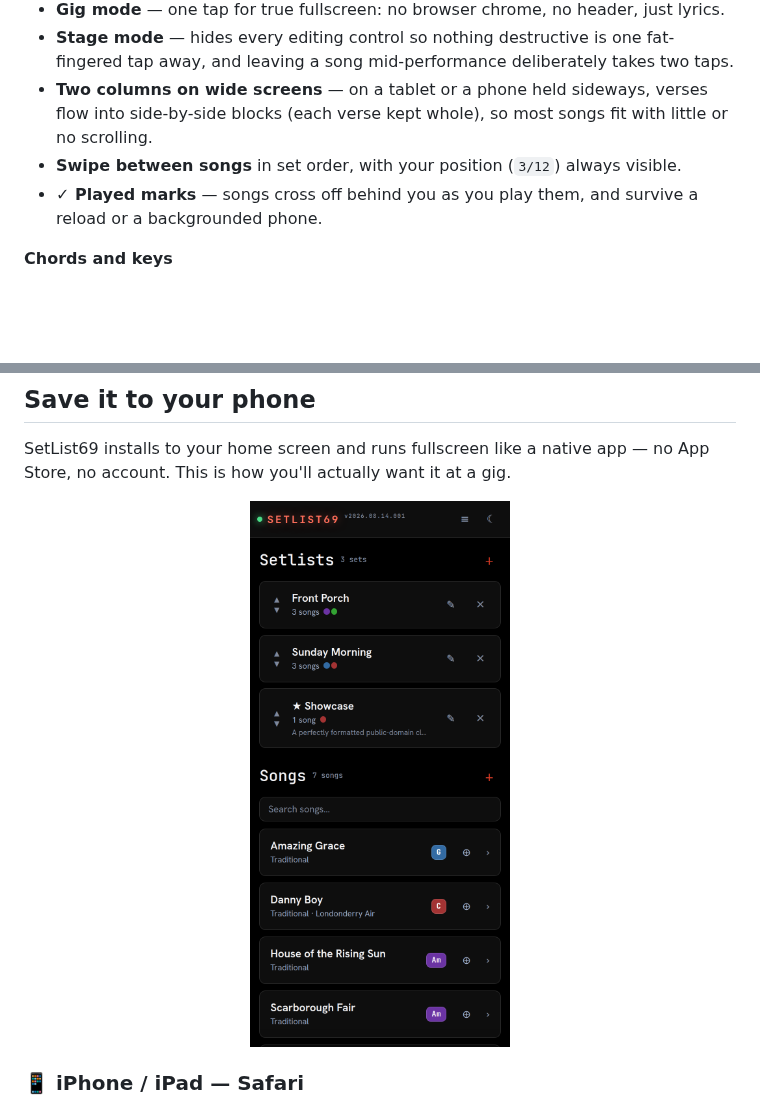
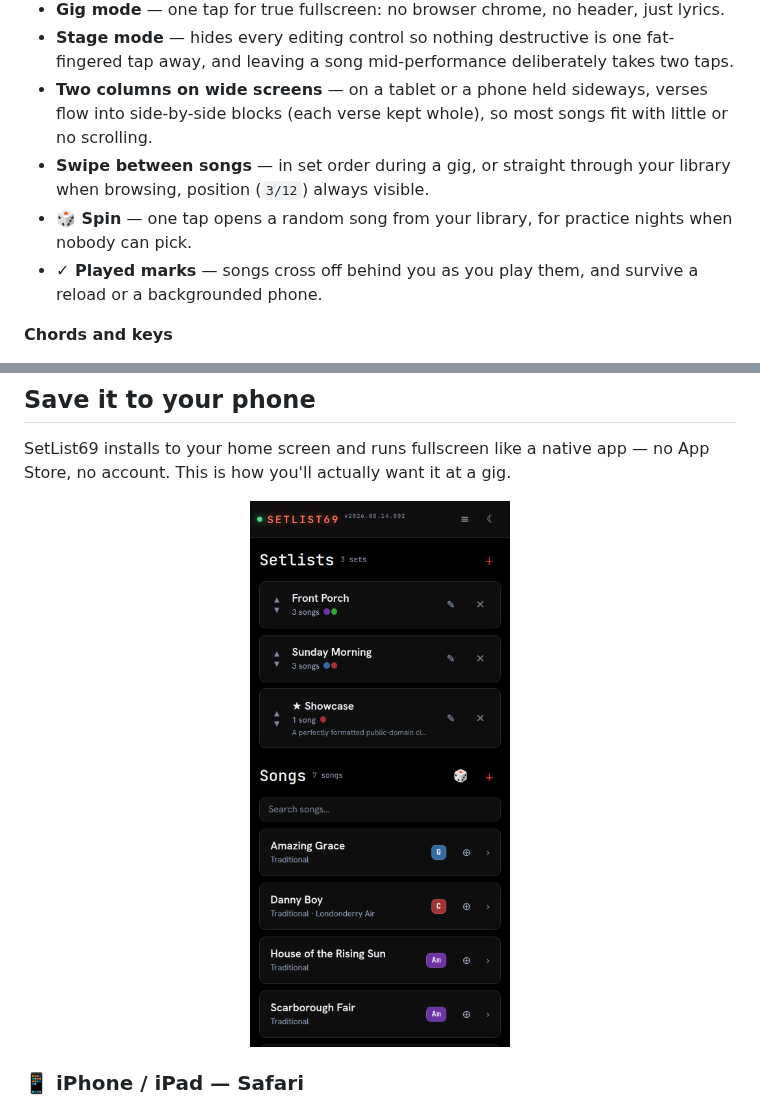
Before and after one commit to cdburgess75/SetList69, a Markdown page: README.md, 2 parts joined by grey strips. GitHub-like rendering; pictures changed too: docs/screenshots/home.png; blank space fills up the shorter version.

```diff
--- a/README.md
+++ b/README.md
@@ -56,7 +56,8 @@ The whole thing is a single `setlist69.html` file. No framework, no build step,
 - **Gig mode** — one tap for true fullscreen: no browser chrome, no header, just lyrics.
 - **Stage mode** — hides every editing control so nothing destructive is one fat-fingered tap away, and leaving a song mid-performance deliberately takes two taps.
 - **Two columns on wide screens** — on a tablet or a phone held sideways, verses flow into side-by-side blocks (each verse kept whole), so most songs fit with little or no scrolling.
-- **Swipe between songs** in set order, with your position (`3/12`) always visible.
+- **Swipe between songs** — in set order during a gig, or straight through your library when browsing, position (`3/12`) always visible.
+- **🎲 Spin** — one tap opens a random song from your library, for practice nights when nobody can pick.
 - **✓ Played marks** — songs cross off behind you as you play them, and survive a reload or a backgrounded phone.
 
 **Chords and keys**
```
Also changed, not shown: other parts of README.md (+1 -1 lines), CLAUDE.md (+9 -3 lines), docs/screenshots/demo.gif, docs/screenshots/twocol.png, 2 other files.
